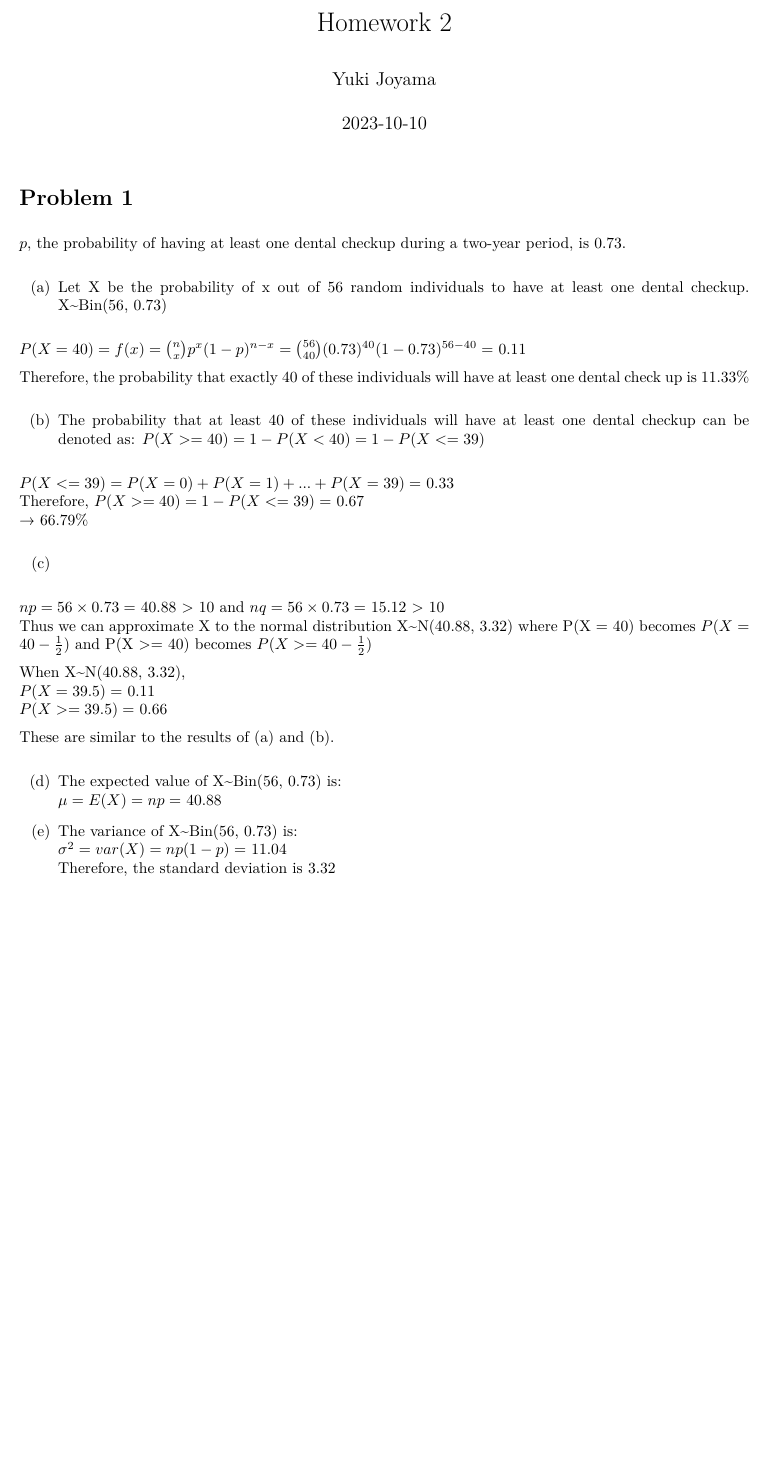
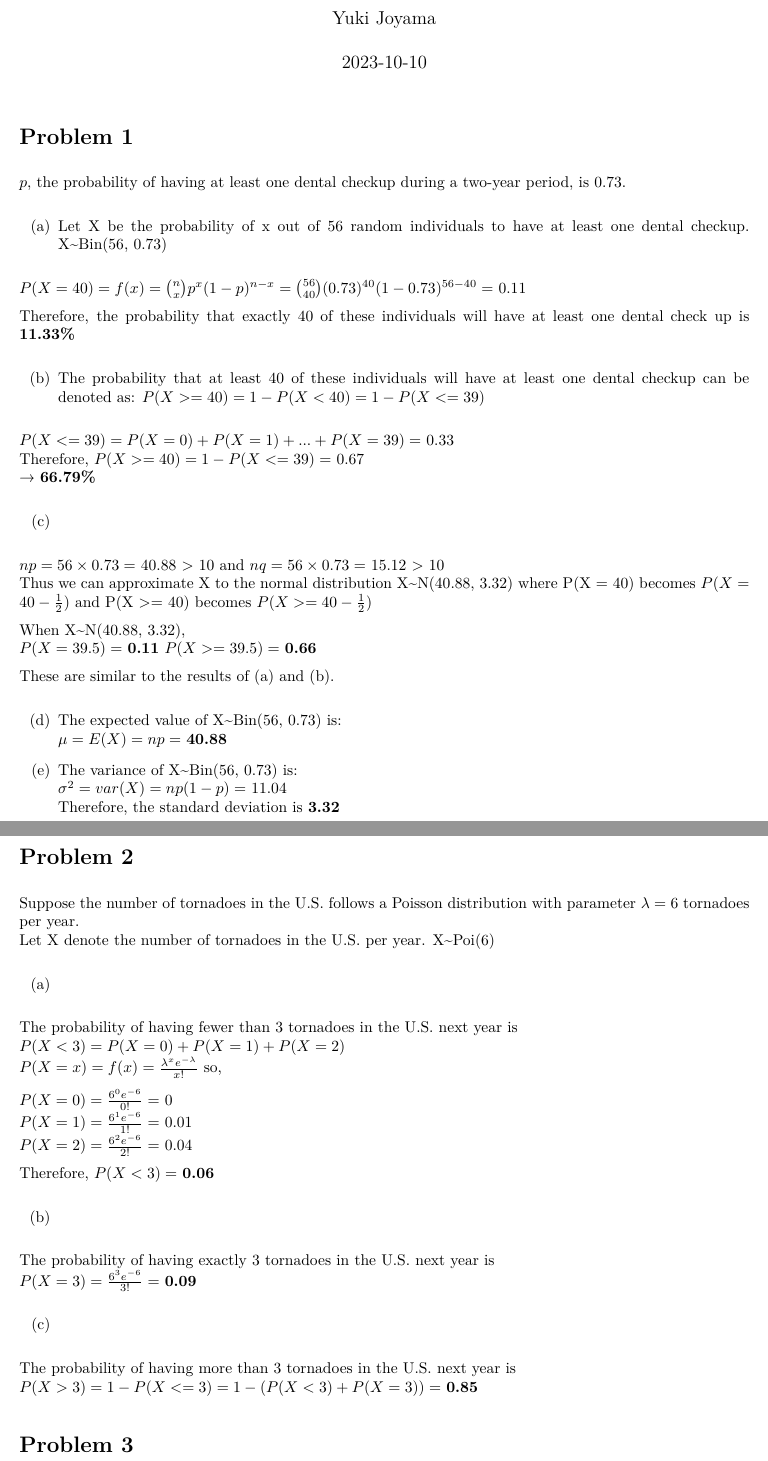
Before and after one commit to yjoyama/p8130_hw2, an R Markdown document (p8130_hw2_yj2803.Rmd): part of the page before the commit and two parts of pages 1 and 2 of 2 after it, the two joined at a grey line, cut at the place of the change, the shorter picture padded with empty space. The pictures show the output file p8130_hw2_yj2803.pdf that the author committed with the source.

Commit message:
~problem 2

````diff
--- a/p8130_hw2_yj2803.Rmd
+++ b/p8130_hw2_yj2803.Rmd
@@ -21,7 +21,7 @@ a = choose(56, 40)*(0.73^40)*(0.27^16)
 
 $P(X=40)=f(x)={n \choose x}p^x(1-p)^{n-x}={56 \choose 40}(0.73)^{40}(1-0.73)^{56-40}=$ `r round(a, 2)`
 
-Therefore, the probability that exactly 40 of these individuals will have at least one dental check up is `r round(a*100, 2)`%
+Therefore, the probability that exactly 40 of these individuals will have at least one dental check up is **`r round(a*100, 2)`%**
 
 (b)
 The probability that at least 40 of these individuals will have at least one dental checkup can be denoted as:
@@ -63,18 +63,37 @@ $np=56 \times 0.73=$ `r np` > 10 and $nq=56 \times 0.73=$ `r nq` > 10
 Thus we can approximate X to the normal distribution X~N(`r round(np, 2)`, `r round(sqrt(npq), 2)`) where P(X = 40) becomes $P(X = 40 - \frac{1}{2})$ and P(X >= 40) becomes $P(X >= 40 - \frac{1}{2})$
 
 When X~N(`r round(np, 2)`, `r round(sqrt(npq), 2)`),
-$P(X = 39.5)=$ `r round(a_c, 2)`
-$P(X >= 39.5)=$ `r round(b_c, 2)`
+$P(X = 39.5)=$ **`r round(a_c, 2)`**
+$P(X >= 39.5)=$ **`r round(b_c, 2)`**
 
 These are similar to the results of (a) and (b).
 
 (d)
 The expected value of X~Bin(56, 0.73) is:
-$\mu=E(X)=np=$ `r round(np, 2)`
+$\mu=E(X)=np=$ **`r round(np, 2)`**
 
 (e)
 The variance of X~Bin(56, 0.73) is:
 $\sigma^2=var(X)=np(1-p)=$ `r round(npq, 2)`
-Therefore, the standard deviation is `r round(sqrt(npq), 2)`
+Therefore, the standard deviation is **`r round(sqrt(npq), 2)`**
 
 # Problem 2
+Suppose the number of tornadoes in the U.S. follows a Poisson distribution with parameter $\lambda=6$ tornadoes per year.
+Let X denote the number of tornadoes in the U.S. per year. X~Poi(6)
+
+(a)
+```{r echo = F}
+# calculation
+ax0 = ((6^0)*(exp(1)^-6))/(1)
+ax1 = ((6^1)*(exp(1)^-6))/(1)
+ax2 = ((6^2)*(exp(1)^-6))/(2*1)
+```
+The probability of having fewer than 3 tornadoes in the U.S. next year is
+$P(X<3)=P(X=0)+P(X=1)+P(X=2)$
+$P(X=x)=f(x)=\frac{\lambda^xe^{-\lambda}}{x!}$ so,
+
+$P(X=0)=\frac{6^0e^{-6}}{0!}=$ `r round(ax0, 2)`
+$P(X=1)=\frac{6^1e^{-6}}{1!}=$ `r round(ax1, 2)`
+$P(X=2)=\frac{6^2e^{-6}}{2!}=$ `r round(ax2, 2)`
+
+Therefore, $P(X<3)=$ **`r round(ax0 + ax1 + ax2, 2)`**
@@ -80,0 +107,7 @@ Therefore, the standard deviation is `r round(sqrt(npq), 2)`
+dpois(3, 6)
+```
+The probability of having exactly 3 tornadoes in the U.S. next year is
+$P(X=3)=\frac{6^3e^{-6}}{3!}=$ **`r round(b2, 2)`**
+
+(c)
+```{r echo = F, results = F}
@@ -80,0 +119,4 @@ Therefore, the standard deviation is `r round(sqrt(npq), 2)`
+The probability of having more than 3 tornadoes in the U.S. next year is
+$P(X>3)=1-P(X<=3)= 1-(P(X<3)+P(X=3))=$ **`r round(1 - (ax0+ax1+ax2+b2), 2)`**
+
+# Problem 3
````
Also changed, not shown: p8130_hw2_yj2803.pdf, p8130_hw2_yj2803.Rmd (14 more changed lines), 1 other file.
